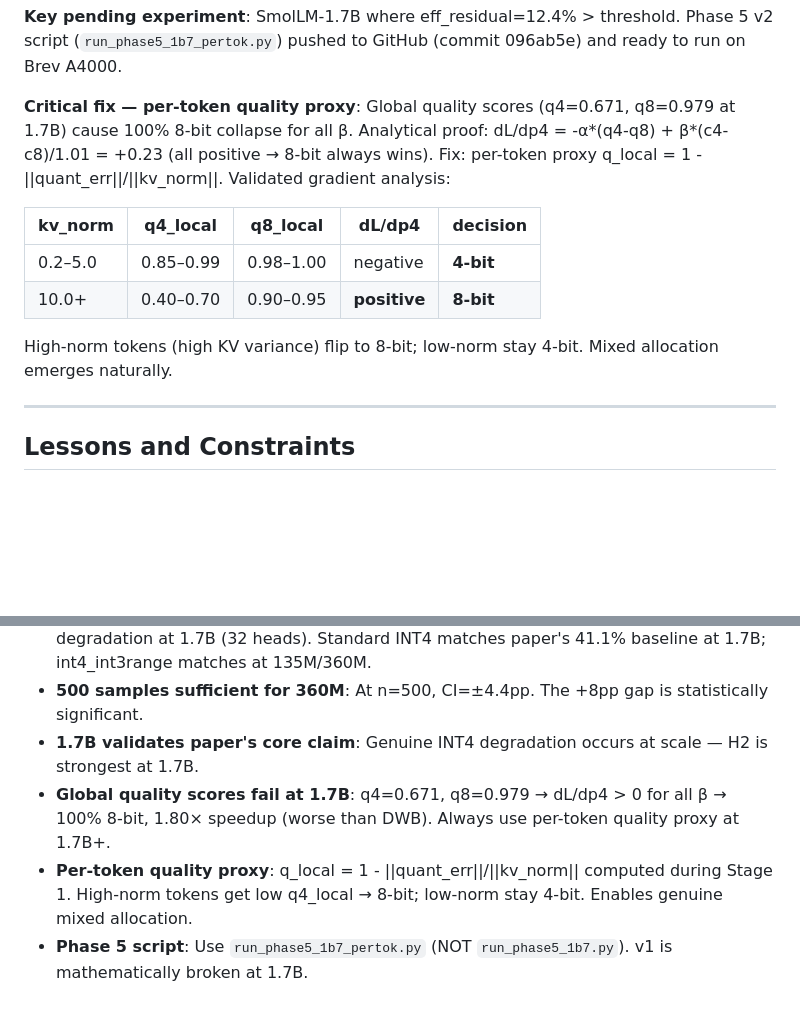
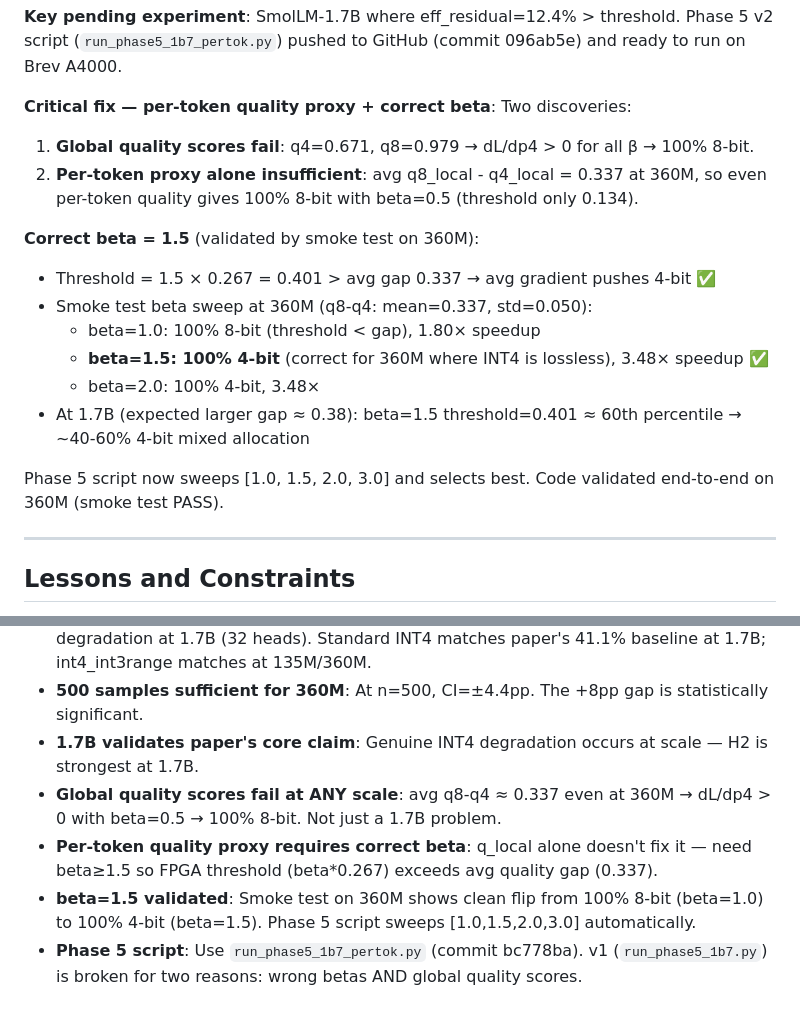
Before and after one commit to LonghornSilicon/dont-waste-bits, a Markdown page: research/findings.md, 2 parts joined by grey strips. Rendered like a GitHub page; blank space fills up the shorter version.

Commit message:
research(reflect): update findings with validated beta=1.5 analysis
Smoke test confirms beta sweep behavior: clean transition at 360M from
100% 8-bit (beta=1.0) to 100% 4-bit (beta=1.5). Phase 5 ready for Brev.

Co-Authored-By: Claude Sonnet 4.6 <noreply@anthropic.com>

```diff
--- a/research/findings.md
+++ b/research/findings.md
@@ -349,14 +349,20 @@ controller eliminates this suboptimal 2-bit option entirely.
 
 **Key pending experiment**: SmolLM-1.7B where eff_residual=12.4% > threshold. Phase 5 v2 script (`run_phase5_1b7_pertok.py`) pushed to GitHub (commit 096ab5e) and ready to run on Brev A4000.
 
-**Critical fix — per-token quality proxy**: Global quality scores (q4=0.671, q8=0.979 at 1.7B) cause 100% 8-bit collapse for all β. Analytical proof: dL/dp4 = -α*(q4-q8) + β*(c4-c8)/1.01 = +0.23 (all positive → 8-bit always wins). Fix: per-token proxy q_local = 1 - ||quant_err||/||kv_norm||. Validated gradient analysis:
+**Critical fix — per-token quality proxy + correct beta**: Two discoveries:
 
-| kv_norm | q4_local | q8_local | dL/dp4 | decision |
-|---------|----------|----------|--------|----------|
-| 0.2–5.0 | 0.85–0.99 | 0.98–1.00 | negative | **4-bit** |
-| 10.0+ | 0.40–0.70 | 0.90–0.95 | **positive** | **8-bit** |
+1. **Global quality scores fail**: q4=0.671, q8=0.979 → dL/dp4 > 0 for all β → 100% 8-bit.
+2. **Per-token proxy alone insufficient**: avg q8_local - q4_local = 0.337 at 360M, so even per-token quality gives 100% 8-bit with beta=0.5 (threshold only 0.134).
 
-High-norm tokens (high KV variance) flip to 8-bit; low-norm stay 4-bit. Mixed allocation emerges naturally.
+**Correct beta = 1.5** (validated by smoke test on 360M):
+- Threshold = 1.5 × 0.267 = 0.401 > avg gap 0.337 → avg gradient pushes 4-bit ✅
+- Smoke test beta sweep at 360M (q8-q4: mean=0.337, std=0.050):
+  - beta=1.0: 100% 8-bit (threshold < gap), 1.80× speedup
+  - **beta=1.5: 100% 4-bit** (correct for 360M where INT4 is lossless), 3.48× speedup ✅
+  - beta=2.0: 100% 4-bit, 3.48×
+- At 1.7B (expected larger gap ≈ 0.38): beta=1.5 threshold=0.401 ≈ 60th percentile → ~40-60% 4-bit mixed allocation
+
+Phase 5 script now sweeps [1.0, 1.5, 2.0, 3.0] and selects best. Code validated end-to-end on 360M (smoke test PASS).
 
 ---
 
@@ -368,6 +374,7 @@ High-norm tokens (high KV variance) flip to 8-bit; low-norm stay 4-bit. Mixed al
 - **INT4 losslessness is scale-dependent**: Lossless at 135M/360M (15 heads); genuine degradation at 1.7B (32 heads). Standard INT4 matches paper's 41.1% baseline at 1.7B; int4_int3range matches at 135M/360M.
 - **500 samples sufficient for 360M**: At n=500, CI=±4.4pp. The +8pp gap is statistically significant.
 - **1.7B validates paper's core claim**: Genuine INT4 degradation occurs at scale — H2 is strongest at 1.7B.
-- **Global quality scores fail at 1.7B**: q4=0.671, q8=0.979 → dL/dp4 > 0 for all β → 100% 8-bit, 1.80× speedup (worse than DWB). Always use per-token quality proxy at 1.7B+.
-- **Per-token quality proxy**: q_local = 1 - ||quant_err||/||kv_norm|| computed during Stage 1. High-norm tokens get low q4_local → 8-bit; low-norm stay 4-bit. Enables genuine mixed allocation.
-- **Phase 5 script**: Use `run_phase5_1b7_pertok.py` (NOT `run_phase5_1b7.py`). v1 is mathematically broken at 1.7B.
+- **Global quality scores fail at ANY scale**: avg q8-q4 ≈ 0.337 even at 360M → dL/dp4 > 0 with beta=0.5 → 100% 8-bit. Not just a 1.7B problem.
+- **Per-token quality proxy requires correct beta**: q_local alone doesn't fix it — need beta≥1.5 so FPGA threshold (beta*0.267) exceeds avg quality gap (0.337).
+- **beta=1.5 validated**: Smoke test on 360M shows clean flip from 100% 8-bit (beta=1.0) to 100% 4-bit (beta=1.5). Phase 5 script sweeps [1.0,1.5,2.0,3.0] automatically.
+- **Phase 5 script**: Use `run_phase5_1b7_pertok.py` (commit bc778ba). v1 (`run_phase5_1b7.py`) is broken for two reasons: wrong betas AND global quality scores.
```
